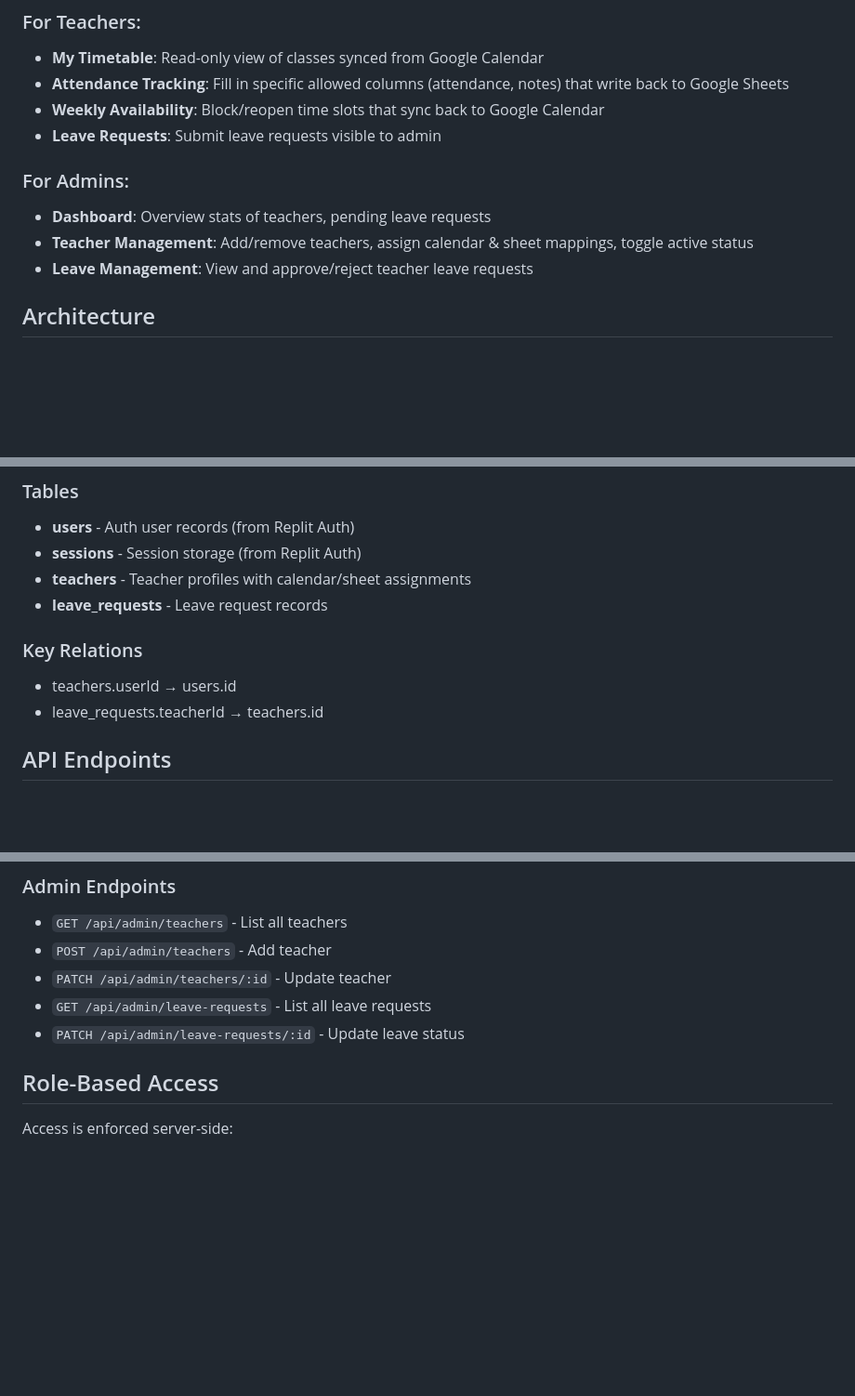
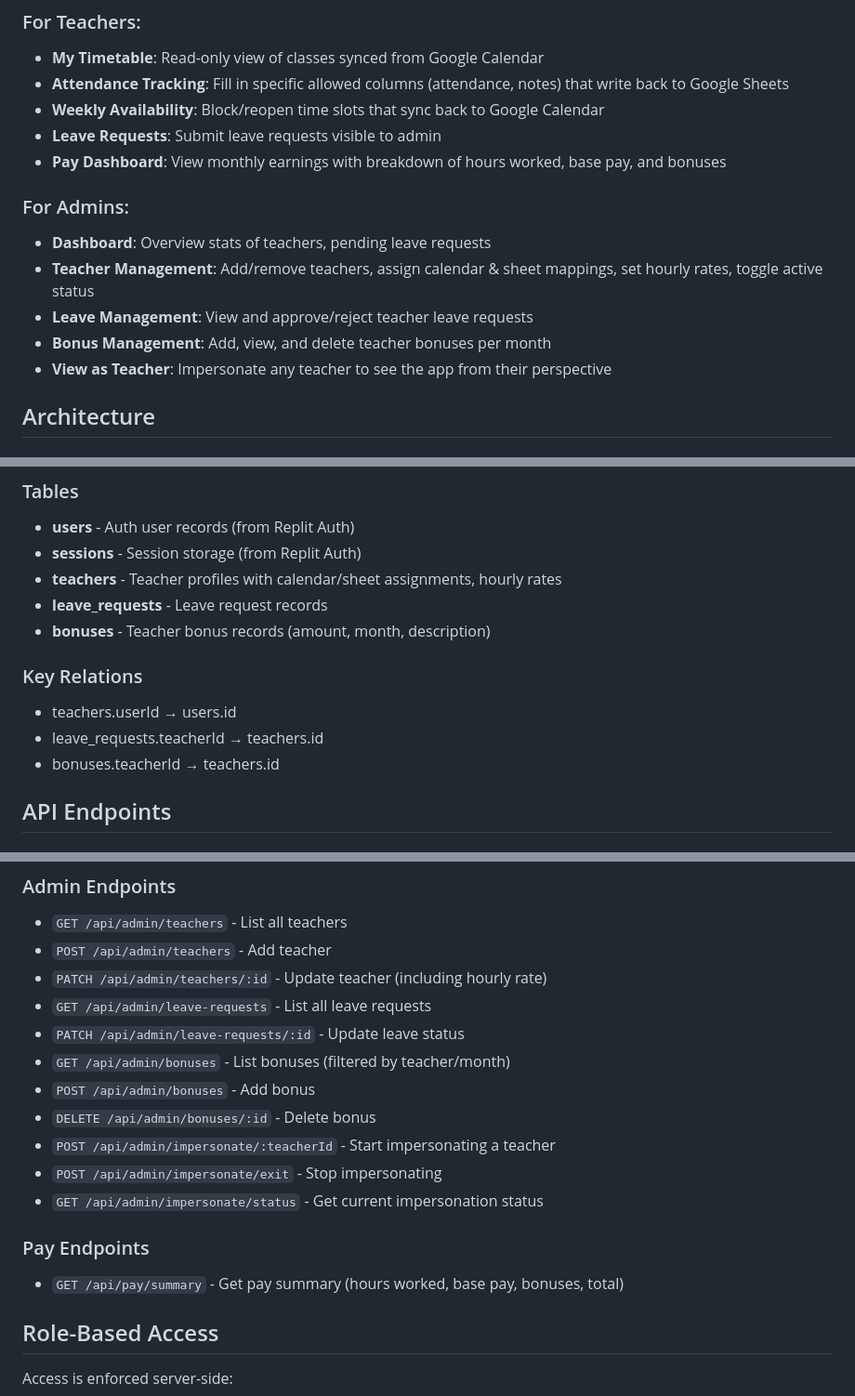
Before and after one commit to Seandy11/Teacher-Portal, a Markdown page: replit.md, 3 parts joined by grey strips. Shown at 93% size. GitHub-like rendering; blank space fills up the shorter version.

Commit message:
Add payroll and admin impersonation features to the teacher portal
Document new pay dashboard, bonus management, and admin impersonation features in replit.md, including API endpoints and database schema updates for teachers and bonuses.

Replit-Commit-Author: Agent
Replit-Commit-Session-Id: b9bf7047-fb40-4d2a-9b59-7fe5dedd365f
Replit-Commit-Checkpoint-Type: full_checkpoint
Replit-Commit-Event-Id: 603a8806-0138-48ef-aa47-f4cf30d31c22
Replit-Commit-Screenshot-Url: https://storage.googleapis.com/screenshot-production-us-central1/7309d287-5258-4f18-ba5d-4f15f8d96c0b/b9bf7047-fb40-4d2a-9b59-7fe5dedd365f/m41F1NH
Replit-Helium-Checkpoint-Created: true

```diff
--- a/replit.md
+++ b/replit.md
@@ -11,11 +11,14 @@ This is an internal teacher portal with the following core features:
 - **Attendance Tracking**: Fill in specific allowed columns (attendance, notes) that write back to Google Sheets
 - **Weekly Availability**: Block/reopen time slots that sync back to Google Calendar
 - **Leave Requests**: Submit leave requests visible to admin
+- **Pay Dashboard**: View monthly earnings with breakdown of hours worked, base pay, and bonuses
 
 ### For Admins:
 - **Dashboard**: Overview stats of teachers, pending leave requests
-- **Teacher Management**: Add/remove teachers, assign calendar & sheet mappings, toggle active status
+- **Teacher Management**: Add/remove teachers, assign calendar & sheet mappings, set hourly rates, toggle active status
 - **Leave Management**: View and approve/reject teacher leave requests
+- **Bonus Management**: Add, view, and delete teacher bonuses per month
+- **View as Teacher**: Impersonate any teacher to see the app from their perspective
 
 ## Architecture
 
@@ -63,12 +66,14 @@ shared/
 ### Tables
 - **users** - Auth user records (from Replit Auth)
 - **sessions** - Session storage (from Replit Auth)
-- **teachers** - Teacher profiles with calendar/sheet assignments
+- **teachers** - Teacher profiles with calendar/sheet assignments, hourly rates
 - **leave_requests** - Leave request records
+- **bonuses** - Teacher bonus records (amount, month, description)
 
 ### Key Relations
 - teachers.userId → users.id
 - leave_requests.teacherId → teachers.id
+- bonuses.teacherId → teachers.id
 
 ## API Endpoints
 
@@ -90,9 +95,18 @@ shared/
 ### Admin Endpoints
 - `GET /api/admin/teachers` - List all teachers
 - `POST /api/admin/teachers` - Add teacher
-- `PATCH /api/admin/teachers/:id` - Update teacher
+- `PATCH /api/admin/teachers/:id` - Update teacher (including hourly rate)
 - `GET /api/admin/leave-requests` - List all leave requests
 - `PATCH /api/admin/leave-requests/:id` - Update leave status
+- `GET /api/admin/bonuses` - List bonuses (filtered by teacher/month)
+- `POST /api/admin/bonuses` - Add bonus
+- `DELETE /api/admin/bonuses/:id` - Delete bonus
+- `POST /api/admin/impersonate/:teacherId` - Start impersonating a teacher
+- `POST /api/admin/impersonate/exit` - Stop impersonating
+- `GET /api/admin/impersonate/status` - Get current impersonation status
+
+### Pay Endpoints
+- `GET /api/pay/summary` - Get pay summary (hours worked, base pay, bonuses, total)
 
 ## Role-Based Access
 
```
